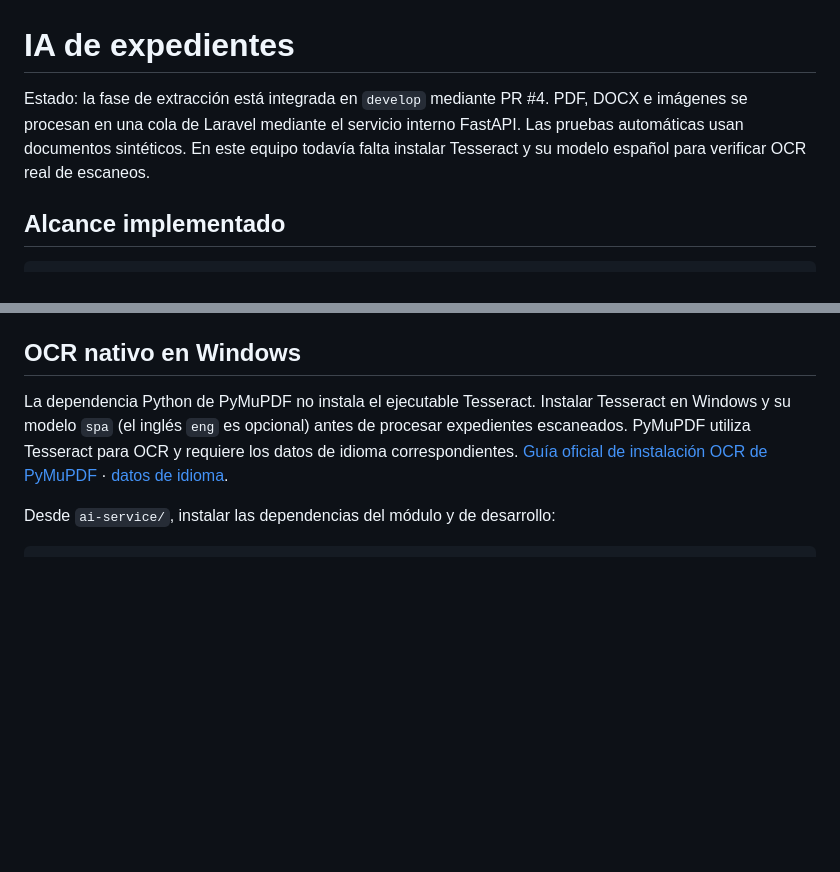
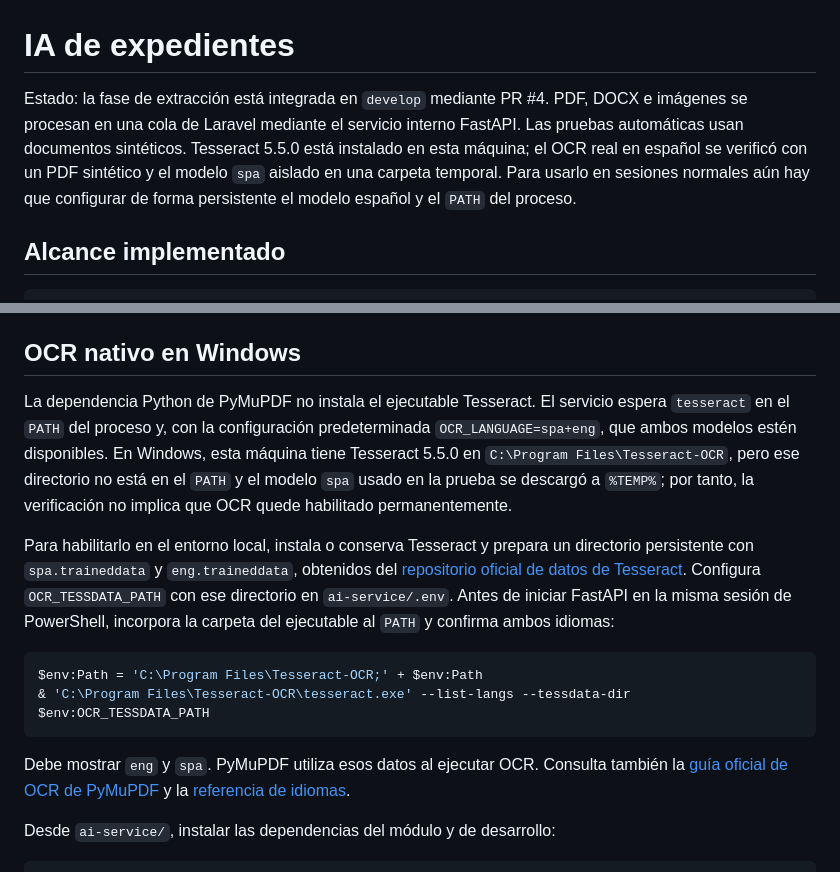
Before and after one commit to AlejandroDev77/plataforma-practica-penal, a Markdown page: docs/03-ia-expedientes.md, 2 parts joined by grey strips. Drawn GitHub-style; blank space fills up the shorter version.

````diff
--- a/docs/03-ia-expedientes.md
+++ b/docs/03-ia-expedientes.md
@@ -1,6 +1,6 @@
 # IA de expedientes
 
-Estado: la fase de extracción está integrada en `develop` mediante PR #4. PDF, DOCX e imágenes se procesan en una cola de Laravel mediante el servicio interno FastAPI. Las pruebas automáticas usan documentos sintéticos. En este equipo todavía falta instalar Tesseract y su modelo español para verificar OCR real de escaneos.
+Estado: la fase de extracción está integrada en `develop` mediante PR #4. PDF, DOCX e imágenes se procesan en una cola de Laravel mediante el servicio interno FastAPI. Las pruebas automáticas usan documentos sintéticos. Tesseract 5.5.0 está instalado en esta máquina; el OCR real en español se verificó con un PDF sintético y el modelo `spa` aislado en una carpeta temporal. Para usarlo en sesiones normales aún hay que configurar de forma persistente el modelo español y el `PATH` del proceso.
 
 ## Alcance implementado
 
@@ -27,7 +27,16 @@ La ruta interna es `POST /api/v1/documents/extract`; requiere el mismo `SERVICE_
 
 ## OCR nativo en Windows
 
-La dependencia Python de PyMuPDF no instala el ejecutable Tesseract. Instalar Tesseract en Windows y su modelo `spa` (el inglés `eng` es opcional) antes de procesar expedientes escaneados. PyMuPDF utiliza Tesseract para OCR y requiere los datos de idioma correspondientes. [Guía oficial de instalación OCR de PyMuPDF](https://pymupdf.readthedocs.io/en/latest/recipes-ocr.html) · [datos de idioma](https://pymupdf.readthedocs.io/en/latest/ocr/tesseract-language-packs.html).
+La dependencia Python de PyMuPDF no instala el ejecutable Tesseract. El servicio espera `tesseract` en el `PATH` del proceso y, con la configuración predeterminada `OCR_LANGUAGE=spa+eng`, que ambos modelos estén disponibles. En Windows, esta máquina tiene Tesseract 5.5.0 en `C:\Program Files\Tesseract-OCR`, pero ese directorio no está en el `PATH` y el modelo `spa` usado en la prueba se descargó a `%TEMP%`; por tanto, la verificación no implica que OCR quede habilitado permanentemente.
+
+Para habilitarlo en el entorno local, instala o conserva Tesseract y prepara un directorio persistente con `spa.traineddata` y `eng.traineddata`, obtenidos del [repositorio oficial de datos de Tesseract](https://github.com/tesseract-ocr/tessdata). Configura `OCR_TESSDATA_PATH` con ese directorio en `ai-service/.env`. Antes de iniciar FastAPI en la misma sesión de PowerShell, incorpora la carpeta del ejecutable al `PATH` y confirma ambos idiomas:
+
+```powershell
+$env:Path = 'C:\Program Files\Tesseract-OCR;' + $env:Path
+& 'C:\Program Files\Tesseract-OCR\tesseract.exe' --list-langs --tessdata-dir $env:OCR_TESSDATA_PATH
+```
+
+Debe mostrar `eng` y `spa`. PyMuPDF utiliza esos datos al ejecutar OCR. Consulta también la [guía oficial de OCR de PyMuPDF](https://pymupdf.readthedocs.io/en/latest/recipes-ocr.html) y la [referencia de idiomas](https://pymupdf.readthedocs.io/en/latest/ocr/tesseract-language-packs.html).
 
 Desde `ai-service/`, instalar las dependencias del módulo y de desarrollo:
 
````
Also changed, not shown: docs/02-roadmap.md (+4 -3 lines).
